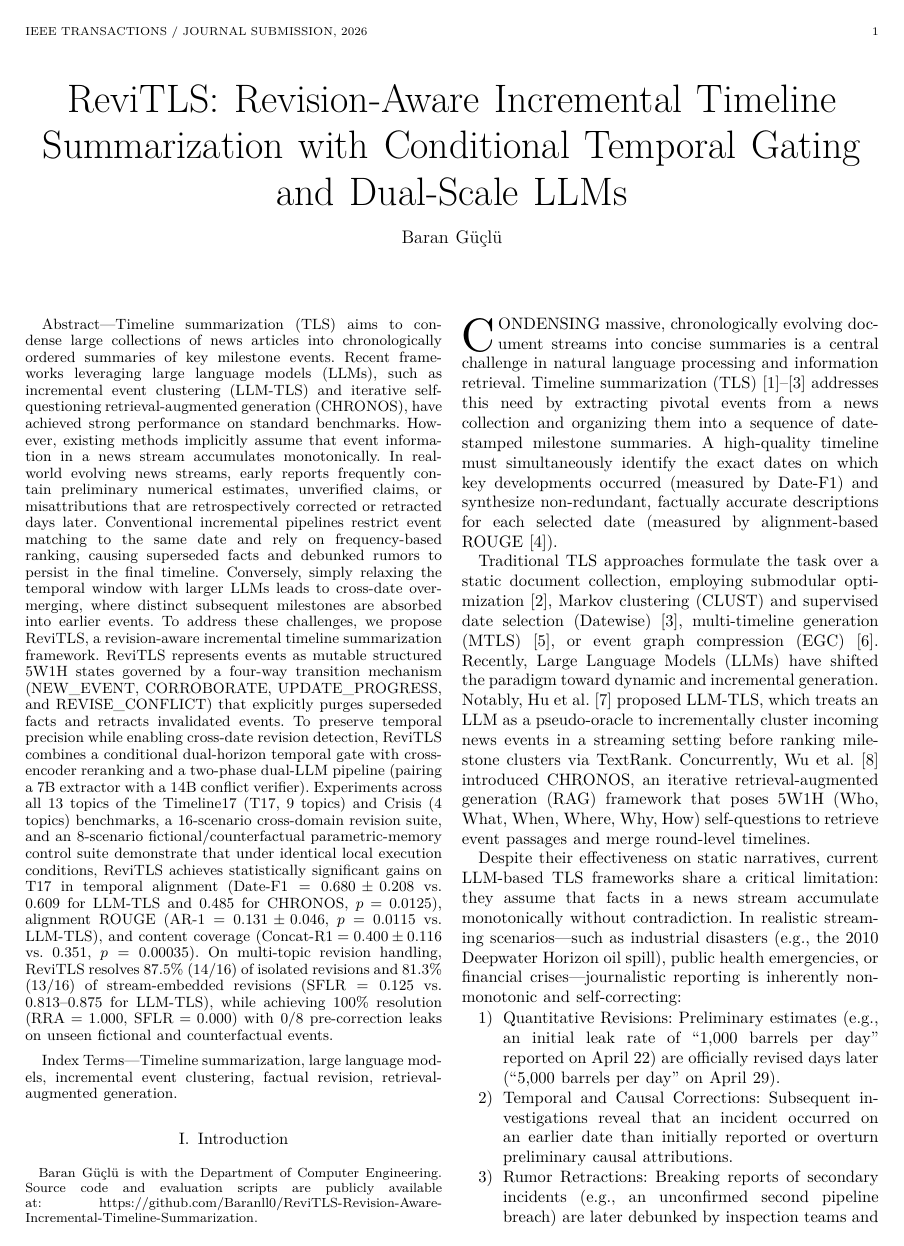
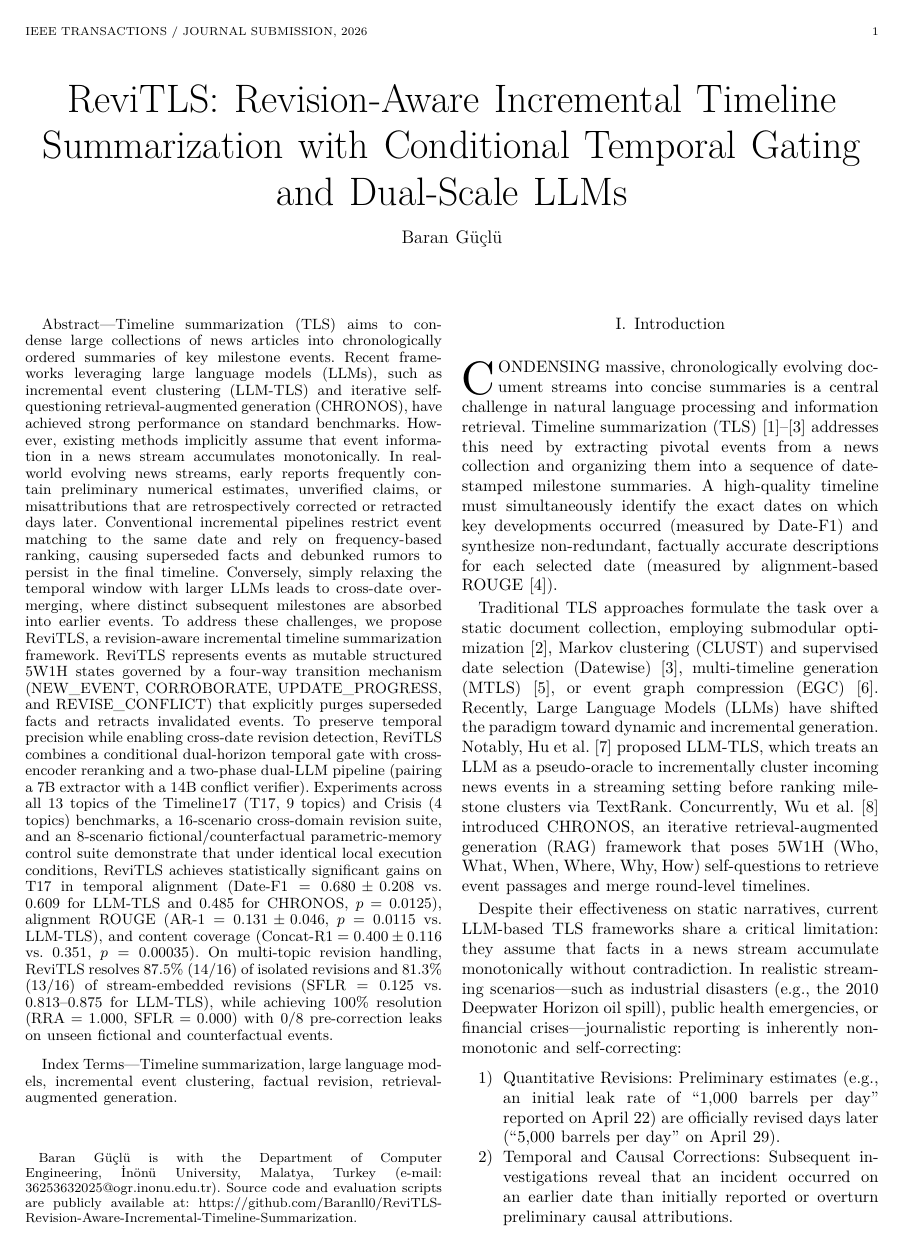
Before and after one commit to Baranll0/ReviTLS-Revision-Aware-Incremental-Timeline-Summarization, a LaTeX paper (paper/main.tex): page 1 of 9. The pictures show the PDF file paper/main.pdf that the author committed with the source.

Commit message:
Add Inonu University affiliation and institutional email to paper v6

```diff
--- a/paper/main.tex
+++ b/paper/main.tex
@@ -35,7 +35,7 @@
 \title{ReviTLS: Revision-Aware Incremental Timeline Summarization with Conditional Temporal Gating and Dual-Scale LLMs}
 
 \author{Baran~G\"{u}\c{c}l\"{u}%
-\thanks{Baran G\"{u}\c{c}l\"{u} is with the Department of Computer Engineering. Source code and evaluation scripts are publicly available at: \texttt{https://github.com/Baranll0/ReviTLS-Revision-Aware-Incremental-Timeline-Summarization}.}}
+\thanks{Baran G\"{u}\c{c}l\"{u} is with the Department of Computer Engineering, \.{I}n\"{o}n\"{u} University, Malatya, Turkey (e-mail: \texttt{36253632025@ogr.inonu.edu.tr}). Source code and evaluation scripts are publicly available at: \texttt{https://github.com/Baranll0/ReviTLS-Revision-Aware-Incremental-Timeline-Summarization}.}}
 
 \markboth{IEEE TRANSACTIONS / JOURNAL SUBMISSION, 2026}%
 {G\"{u}\c{c}l\"{u}: ReviTLS: Revision-Aware Incremental Timeline Summarization}
```
Also changed, not shown: paper/ReviTLS_IEEE_Paper_v6.pdf, paper/main.pdf.
